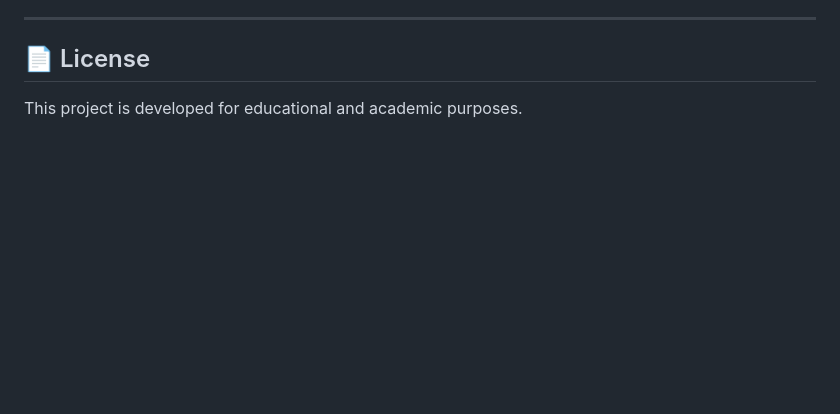
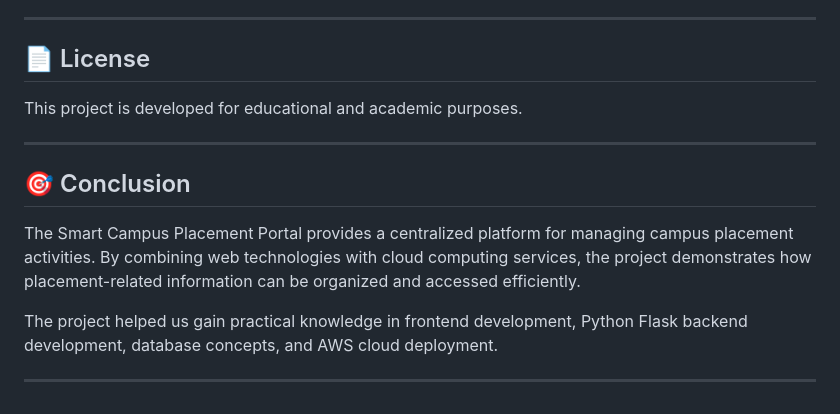
Before and after one commit to vasamsettisurya/smart-campus-placement-career-portal, a Markdown page: README.md, the part around one of its changes. Rendered like a GitHub page; blank space fills up the shorter version.

```diff
--- a/README.md
+++ b/README.md
@@ -306,3 +307,13 @@ This project was developed as an academic project to explore web development, ba
 ## 📄 License
 
 This project is developed for educational and academic purposes.
+
+---
+
+## 🎯 Conclusion
+
+The Smart Campus Placement Portal provides a centralized platform for managing campus placement activities. By combining web technologies with cloud computing services, the project demonstrates how placement-related information can be organized and accessed efficiently.
+
+The project helped us gain practical knowledge in frontend development, Python Flask backend development, database concepts, and AWS cloud deployment.
+
+---
```
Also changed, not shown: other parts of README.md (+1 -0 lines).
